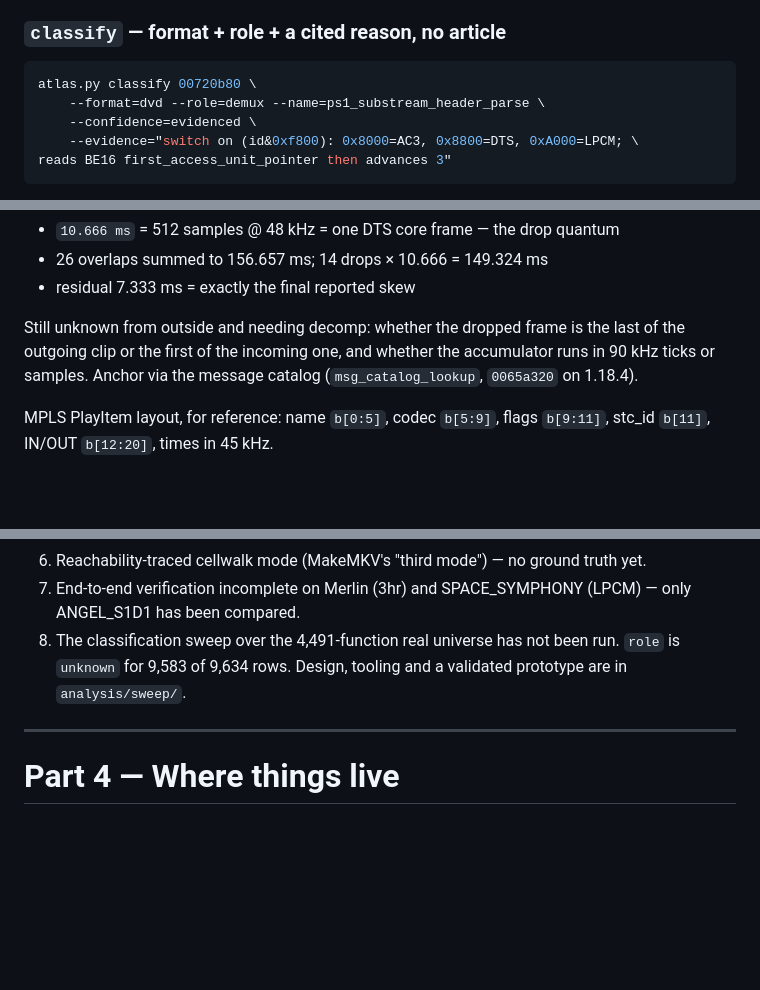
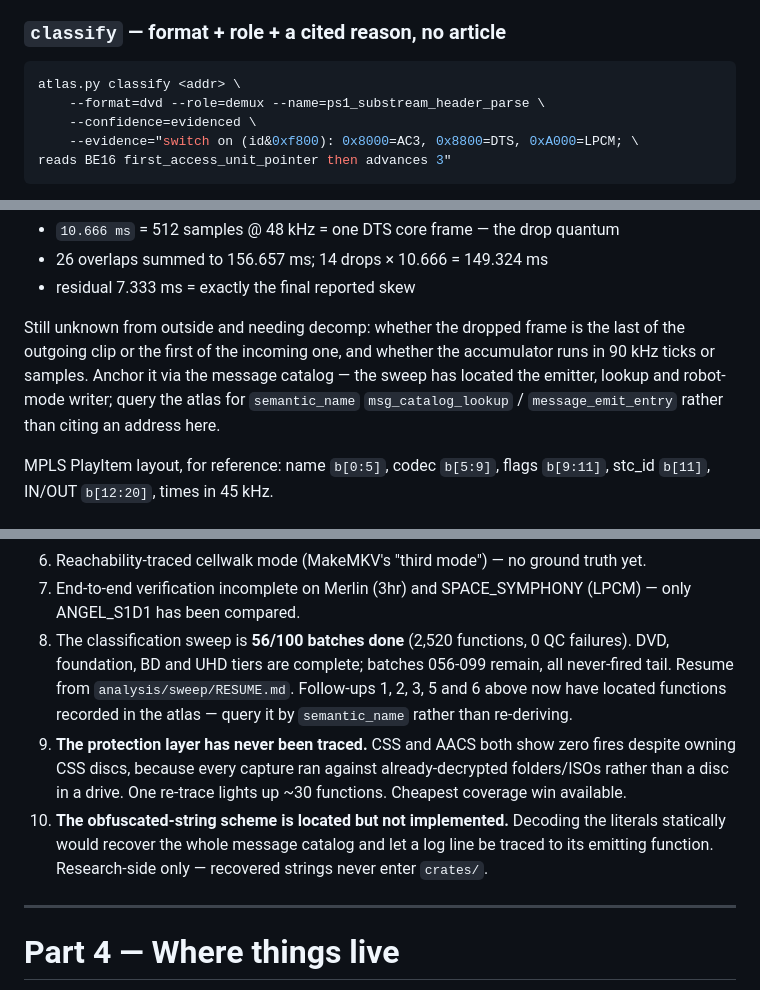
Before and after one commit to wingedonezero/Disc-Remuxer, a Markdown page: CLAUDE.md, 3 parts joined by grey strips. Rendered like a GitHub page; blank space fills up the shorter version.

Commit message:
[infra] CLAUDE.md: remove research addresses; record sweep state and new gaps
Two fixes and a status update.

The clean-room policy forbids specific function addresses anywhere in this
repo, and three had crept into CLAUDE.md — two in atlas.py usage examples and
one in the BD ground-truth section, all added earlier in this session. The
examples now use <addr> placeholders and the BD note points at the atlas by
semantic_name instead. Zero research addresses remain in the repo.

Open follow-ups updated: the classification pass is 56/100 batches with the
DVD, foundation, BD and UHD tiers complete, and five of the eight existing
follow-ups now have located functions recorded in the atlas rather than being
open questions.

Two new follow-ups worth more than finishing the pass: the protection layer
has never been traced at all (CSS and AACS both show zero fires despite owning
CSS discs, because every capture ran against already-decrypted sources), and
the string-obfuscation scheme is located but not yet implemented.

Co-Authored-By: Claude Opus 5 <noreply@anthropic.com>

````diff
--- a/CLAUDE.md
+++ b/CLAUDE.md
@@ -150,7 +150,7 @@ Two commands, deliberately different in cost. **Use the cheap one by default.**
 ### `classify` — format + role + a cited reason, no article
 
 ```bash
-atlas.py classify 00720b80 \
+atlas.py classify <addr> \
     --format=dvd --role=demux --name=ps1_substream_header_parse \
     --confidence=evidenced \
     --evidence="switch on (id&0xf800): 0x8000=AC3, 0x8800=DTS, 0xA000=LPCM; \
@@ -451,8 +451,10 @@ drops a frame from *every* audio track:
 
 Still unknown from outside and needing decomp: whether the dropped frame is
 the last of the outgoing clip or the first of the incoming one, and whether
-the accumulator runs in 90 kHz ticks or samples. Anchor via the message
-catalog (`msg_catalog_lookup`, `0065a320` on 1.18.4).
+the accumulator runs in 90 kHz ticks or samples. Anchor it via the message
+catalog — the sweep has located the emitter, lookup and robot-mode writer;
+query the atlas for `semantic_name` `msg_catalog_lookup` / `message_emit_entry`
+rather than citing an address here.
 
 MPLS PlayItem layout, for reference: name `b[0:5]`, codec `b[5:9]`,
 flags `b[9:11]`, stc_id `b[11]`, IN/OUT `b[12:20]`, times in 45 kHz.
@@ -520,9 +522,20 @@ modes (CellWalk/CellTrim/CellFull) belong as a future `rip` option resolved
    truth yet.
 7. End-to-end verification incomplete on Merlin (3hr) and SPACE_SYMPHONY
    (LPCM) — only ANGEL_S1D1 has been compared.
-8. The classification sweep over the 4,491-function real universe has not
-   been run. `role` is `unknown` for 9,583 of 9,634 rows. Design, tooling
-   and a validated prototype are in `analysis/sweep/`.
+8. The classification sweep is **56/100 batches done** (2,520 functions,
+   0 QC failures). DVD, foundation, BD and UHD tiers are complete; batches
+   056-099 remain, all never-fired tail. Resume from
+   `analysis/sweep/RESUME.md`. Follow-ups 1, 2, 3, 5 and 6 above now have
+   located functions recorded in the atlas — query it by `semantic_name`
+   rather than re-deriving.
+9. **The protection layer has never been traced.** CSS and AACS both show
+   zero fires despite owning CSS discs, because every capture ran against
+   already-decrypted folders/ISOs rather than a disc in a drive. One
+   re-trace lights up ~30 functions. Cheapest coverage win available.
+10. **The obfuscated-string scheme is located but not implemented.** Decoding
+   the literals statically would recover the whole message catalog and let a
+   log line be traced to its emitting function. Research-side only — recovered
+   strings never enter `crates/`.
 
 ---
 
````
Also changed, not shown: other parts of CLAUDE.md (+1 -1 lines).
